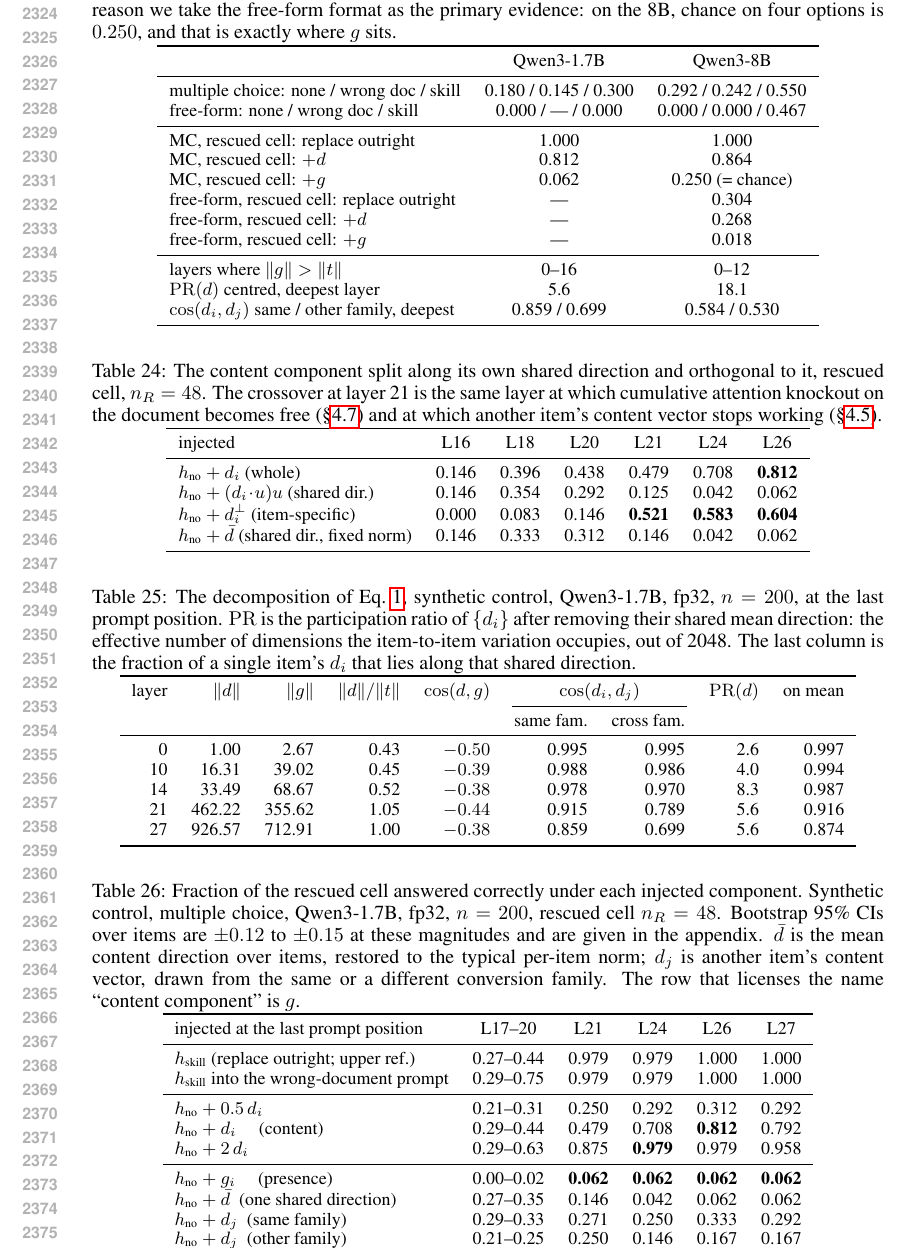
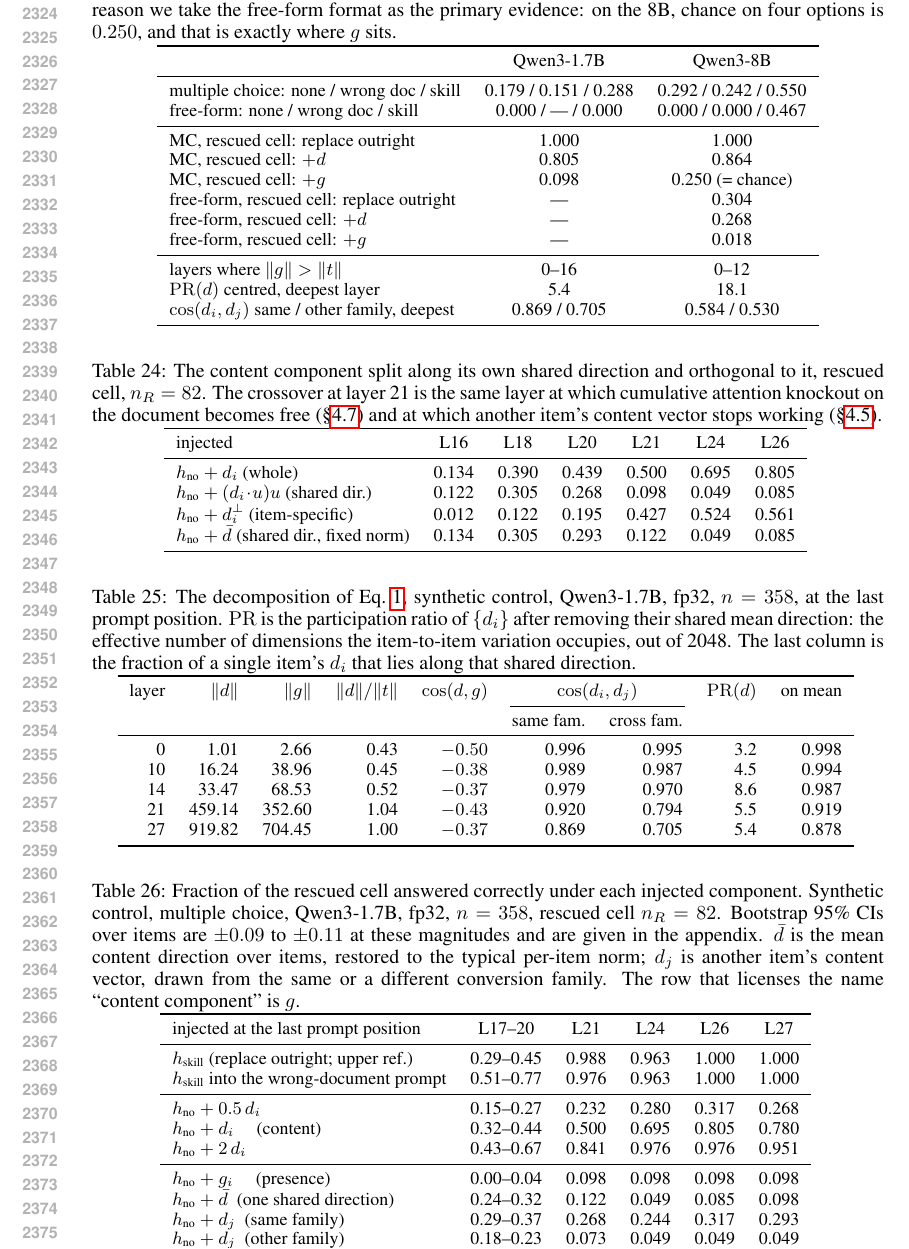
Before and after one commit to Vanius0525/SkillFlow, a LaTeX paper (paper/skillvector.tex): part of page 44 of 44, cut so that both start at the same text. Compiled offline with pdfLaTeX.

Commit message:
The synthetic decomposition is one measurement again, at 358 items
Every appendix display of the Qwen3-1.7B decomposition was the 200-item pilot
while S4.1 in the main text had already moved to the 358-item rerun, so the
same quantity read 0.812 in the appendix and 0.805 in the main text -- in
tables the main text points to for "the full comparison". tab:causal,
tab:parperp and tab:geometry-tierA are now generated from d17-neutral, the two
tierA figures are redrawn from it, and the prose and the model-ladder table
follow. 30 edits, all in the appendix; the main text is untouched.

What changed with the scale, beyond the third decimal:

  * presence, 0.062 -> 0.098, and the wrong document in context moves with it,
    0.062 -> 0.098. The claim that rests on them -- that the presence component
    reproduces the behaviour of having *a* document -- is an equality, and it
    still holds exactly on 82 rescued items.
  * a different family's content vector, 0.167 -> 0.049 at L27. The pilot's
    48 items made a cross-family donor look half-useful; it is not.
  * the item-specific half of the content vector at L21, 0.521 -> 0.427, and
    the shared half 0.125 -> 0.098. The crossover the caption claims is still
    exactly layer 21.
  * ||g|| > ||t|| still on layers 0-16; PR(d) centred 5.6 -> 5.4; cross-item
    cosines 0.859/0.699 -> 0.869/0.705.

Nothing in the argument turns over. The bootstrap CIs in the tab:causal caption
narrow from +/-0.12--0.15 to +/-0.09--0.11 on the larger cell.

build.sh: 0 errors, 0 undefined, 0 overfull, main text still 10 pages.
check_main_data.py 64,599 checks and audit.py both pass -- neither reads these
displays, which is why the split survived two campaigns.

Co-Authored-By: Claude Opus 5 <noreply@anthropic.com>

```diff
--- a/paper/skillvector.tex
+++ b/paper/skillvector.tex
@@ -2462,7 +2462,8 @@
 rescues. Shaded bands are bootstrap 95\% CIs for the two conditions the argument
 rests on. $h_{\text{no}}+\tvec$ is omitted because it equals $h_{\text{skill}}$
 identically and its curve lies under the black one---we run it, and it agrees
-item by item. Synthetic control, multiple choice, Qwen3-1.7B, fp32, $n_R=48$.}
+item by item. Synthetic control, multiple choice, Qwen3-1.7B, fp32, $n=358$,
+rescued cell $n_R=82$.}
 \label{fig:causal}
 \end{figure}
 
@@ -2723,47 +2724,38 @@
 \toprule
  & Qwen3-1.7B & Qwen3-8B \\
 \midrule
-multiple choice: none / wrong doc / skill & 0.180 / 0.145 / 0.300 & 0.292 / 0.242 / 0.550 \\
+multiple choice: none / wrong doc / skill & 0.179 / 0.151 / 0.288 & 0.292 / 0.242 / 0.550 \\
 free-form: none / wrong doc / skill       & 0.000 / --- / 0.000   & 0.000 / 0.000 / 0.467 \\
 \midrule
 MC, rescued cell: replace outright        & 1.000 & 1.000 \\
-MC, rescued cell: $+\dvec$                & 0.812 & 0.864 \\
-MC, rescued cell: $+\gvec$                & 0.062 & 0.250 (= chance) \\
+MC, rescued cell: $+\dvec$                & 0.805 & 0.864 \\
+MC, rescued cell: $+\gvec$                & 0.098 & 0.250 (= chance) \\
 free-form, rescued cell: replace outright & ---   & 0.304 \\
 free-form, rescued cell: $+\dvec$         & ---   & 0.268 \\
 free-form, rescued cell: $+\gvec$         & ---   & 0.018 \\
 \midrule
 layers where $\|\gvec\| > \|\tvec\|$      & 0--16 & 0--12 \\
-$\mathrm{PR}(\dvec)$ centred, deepest layer & 5.6 & 18.1 \\
-$\cos(\dvec_i,\dvec_j)$ same / other family, deepest & 0.859 / 0.699 & 0.584 / 0.530 \\
+$\mathrm{PR}(\dvec)$ centred, deepest layer & 5.4 & 18.1 \\
+$\cos(\dvec_i,\dvec_j)$ same / other family, deepest & 0.869 / 0.705 & 0.584 / 0.530 \\
 \bottomrule
 \end{tabular}
 \end{table}
 
 \begin{table}[h]
 \caption{The content component split along its own shared direction and
-orthogonal to it, rescued cell, $n_R=48$. The crossover at layer 21 is the same
+orthogonal to it, rescued cell, $n_R=82$. The crossover at layer 21 is the same
 layer at which cumulative attention knockout on the document becomes free
 (\S\ref{sec:where}) and at which another item's content vector stops working
 (\S\ref{sec:whose}).}
 \label{tab:parperp}
 \centering
 \small
-\begin{tabular}{lcccccc}
-\toprule
-injected & L16 & L18 & L20 & L21 & L24 & L26 \\
-\midrule
-$h_{\text{no}} + \dvec_i$ (whole)          & 0.146 & 0.396 & 0.438 & 0.479 & 0.708 & \textbf{0.812} \\
-$h_{\text{no}} + (\dvec_i\!\cdot\!u)u$ (shared dir.) & 0.146 & 0.354 & 0.292 & 0.125 & 0.042 & 0.062 \\
-$h_{\text{no}} + \dvec_i^{\perp}$ (item-specific)    & 0.000 & 0.083 & 0.146 & \textbf{0.521} & \textbf{0.583} & \textbf{0.604} \\
-$h_{\text{no}} + \bar{\dvec}$ (shared dir., fixed norm) & 0.146 & 0.333 & 0.312 & 0.146 & 0.042 & 0.062 \\
-\bottomrule
-\end{tabular}
+\input{tab-parperp}
 \end{table}
 
 \begin{table}[h]
 \caption{The decomposition of Eq.~\ref{eq:decomp}, synthetic control,
-Qwen3-1.7B, fp32, $n=200$, at the last prompt position. $\mathrm{PR}$ is the
+Qwen3-1.7B, fp32, $n=358$, at the last prompt position. $\mathrm{PR}$ is the
 participation ratio of $\{\dvec_i\}$ after removing their shared mean direction:
 the effective number of dimensions the item-to-item variation occupies, out of
 2048. The last column is the fraction of a single item's $\dvec_i$ that lies
@@ -2771,25 +2763,12 @@
 \label{tab:geometry-tierA}
 \centering
 \small
-\begin{tabular}{rrrrrrrrr}
-\toprule
-layer & $\|\dvec\|$ & $\|\gvec\|$ & $\|\dvec\|/\|\tvec\|$ & $\cos(\dvec,\gvec)$
-& \multicolumn{2}{c}{$\cos(\dvec_i,\dvec_j)$} & $\mathrm{PR}(\dvec)$ & on mean \\
-\cmidrule(lr){6-7}
-& & & & & same fam. & cross fam. & & \\
-\midrule
- 0 &   1.00 &   2.67 & 0.43 & $-0.50$ & 0.995 & 0.995 & 2.6 & 0.997 \\
-10 &  16.31 &  39.02 & 0.45 & $-0.39$ & 0.988 & 0.986 & 4.0 & 0.994 \\
-14 &  33.49 &  68.67 & 0.52 & $-0.38$ & 0.978 & 0.970 & 8.3 & 0.987 \\
-21 & 462.22 & 355.62 & 1.05 & $-0.44$ & 0.915 & 0.789 & 5.6 & 0.916 \\
-27 & 926.57 & 712.91 & 1.00 & $-0.38$ & 0.859 & 0.699 & 5.6 & 0.874 \\
-\bottomrule
-\end{tabular}
+\input{tab-geometry-tierA}
 \end{table}
 \begin{table}[h]
 \caption{Fraction of the rescued cell answered correctly under each injected
-component. Synthetic control, multiple choice, Qwen3-1.7B, fp32, $n=200$,
-rescued cell $n_R=48$. Bootstrap 95\% CIs over items are $\pm0.12$ to $\pm0.15$
+component. Synthetic control, multiple choice, Qwen3-1.7B, fp32, $n=358$,
+rescued cell $n_R=82$. Bootstrap 95\% CIs over items are $\pm0.09$ to $\pm0.11$
 at these magnitudes and are given in the appendix. $\bar{\dvec}$ is the mean
 content direction over items, restored to the typical per-item norm; $\dvec_j$
 is another item's content vector, drawn from the same or a different conversion
@@ -2797,32 +2776,7 @@
 \label{tab:causal}
 \centering
 \small
-\begin{tabular}{lccccc}
-\toprule
-injected at the last prompt position & L17--20 & L21 & L24 & L26 & L27\\
-\midrule
-$h_{\text{skill}}$ (replace outright; upper ref.)
-  & 0.27--0.44 & 0.979 & 0.979 & 1.000 & 1.000 \\
-$h_{\text{skill}}$ into the wrong-document prompt
-  & 0.29--0.75 & 0.979 & 0.979 & 1.000 & 1.000 \\
-\midrule
-$h_{\text{no}} + 0.5\,\dvec_i$
-  & 0.21--0.31 & 0.250 & 0.292 & 0.312 & 0.292 \\
-$h_{\text{no}} + \dvec_i$ \quad (content)
-  & 0.29--0.44 & 0.479 & 0.708 & \textbf{0.812} & 0.792 \\
-$h_{\text{no}} + 2\,\dvec_i$
-  & 0.29--0.63 & 0.875 & \textbf{0.979} & 0.979 & 0.958 \\
-\midrule
-$h_{\text{no}} + \gvec_i$ \quad (presence)
-  & 0.00--0.02 & \textbf{0.062} & \textbf{0.062} & \textbf{0.062} & \textbf{0.062} \\
-$h_{\text{no}} + \bar{\dvec}$ \ (one shared direction)
-  & 0.27--0.35 & 0.146 & 0.042 & 0.062 & 0.062 \\
-$h_{\text{no}} + \dvec_j$ \ (same family)
-  & 0.29--0.33 & 0.271 & 0.250 & 0.333 & 0.292 \\
-$h_{\text{no}} + \dvec_j$ \ (other family)
-  & 0.21--0.25 & 0.250 & 0.146 & 0.167 & 0.167 \\
-\bottomrule
-\end{tabular}
+\input{tab-causal}
 \end{table}
 
 \section{Experimental detail}
```
Also changed, not shown: paper/fig-causal-tierA.pdf, paper/fig-causal-tierA.png, paper/fig-decomp-tierA.pdf, paper/fig-decomp-tierA.png, paper/fig-dose-tierA.pdf, paper/fig-dose-tierA.png, paper/skillvector.pdf, paper/skillvector.tex (52 more changed lines), 1 other file.
